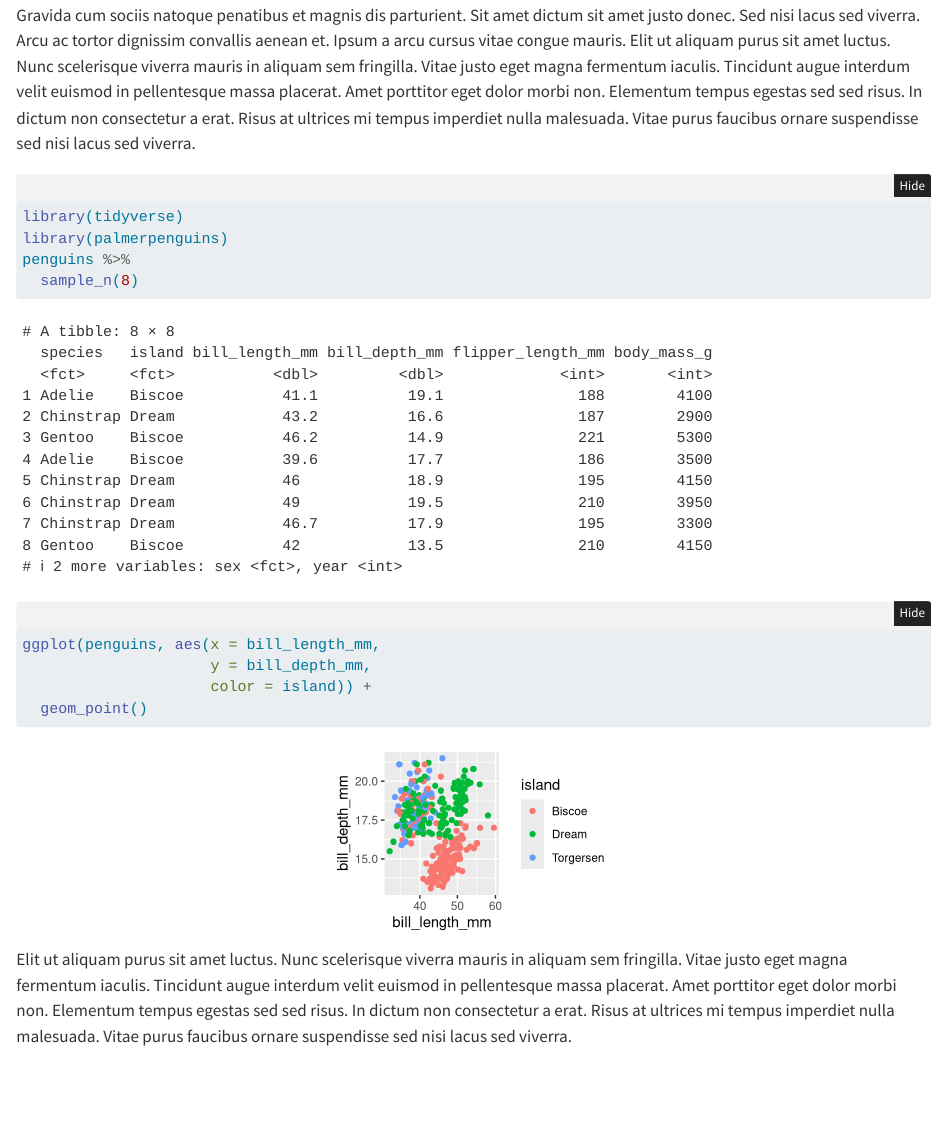
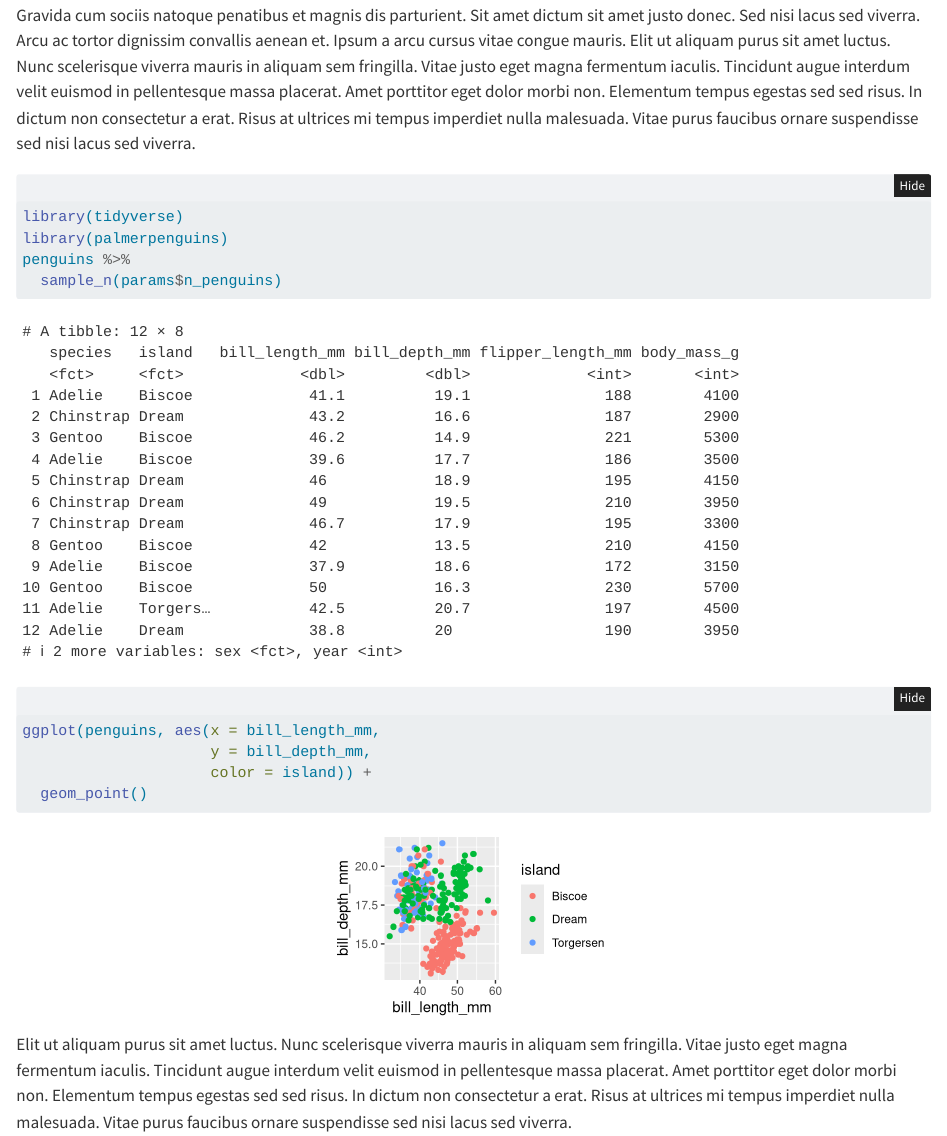
Before and after one commit to rmd-to-quarto/computation, a Quarto document (solution/ex-5-solution.qmd): the page in a window 1100 px wide, from 100 px down. Rendered offline with R 4.5, knitr and Pandoc in place of Quarto, with nearby package versions; folded parts are opened; code that draws random numbers runs with fixed seeds of ours.

Commit message:
add param

````diff
--- a/solution/ex-5-solution.qmd
+++ b/solution/ex-5-solution.qmd
@@ -8,6 +8,9 @@ execute:
   echo: true
   warning: false
   df-print: paged
+params:
+  n_penguins: 12
+
 ---
 
 Lorem ipsum dolor sit amet, consectetur adipiscing elit, sed do eiusmod tempor incididunt ut labore et dolore magna aliqua. Gravida cum sociis natoque penatibus et magnis dis parturient. Sit amet dictum sit amet justo donec. Sed nisi lacus sed viverra. Arcu ac tortor dignissim convallis aenean et. Ipsum a arcu cursus vitae congue mauris. Elit ut aliquam purus sit amet luctus. Nunc scelerisque viverra mauris in aliquam sem fringilla. Vitae justo eget magna fermentum iaculis. Tincidunt augue interdum velit euismod in pellentesque massa placerat. Amet porttitor eget dolor morbi non. Elementum tempus egestas sed sed risus. In dictum non consectetur a erat. Risus at ultrices mi tempus imperdiet nulla malesuada. Vitae purus faucibus ornare suspendisse sed nisi lacus sed viverra.
@@ -16,7 +19,7 @@ Lorem ipsum dolor sit amet, consectetur adipiscing elit, sed do eiusmod tempor i
 library(tidyverse)
 library(palmerpenguins)
 penguins %>%
-  sample_n(8)
+  sample_n(params$n_penguins)
 ```
 
 ```{r}
````
